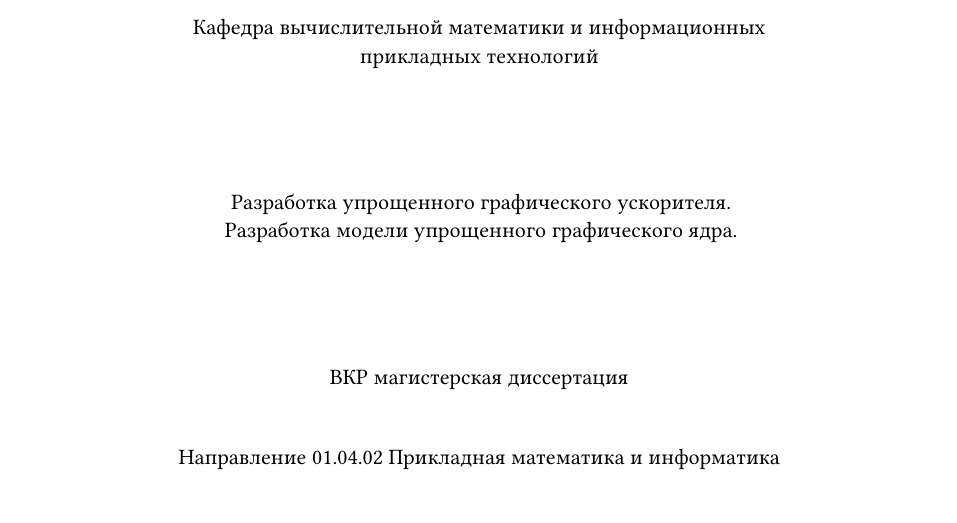
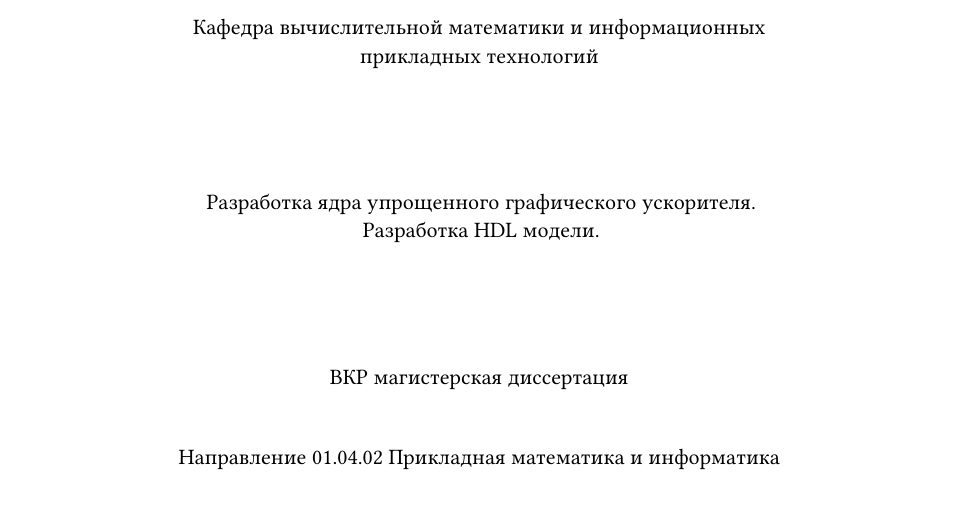
Before and after one commit to HaMeNopeDiot/hardware_gpu, a Typst document (docs/starukhin_dissertation/title.typ): part of the page, cut so that both start at the same text. Compiled offline with Typst 0.15.

Commit message:
new theme of diploma

```diff
--- a/docs/starukhin_dissertation/title.typ
+++ b/docs/starukhin_dissertation/title.typ
@@ -9,7 +9,7 @@
   #v(1fr)
   Кафедра вычислительной математики и информационных#linebreak()прикладных технологий
   #v(2fr)
-  Разработка упрощенного графического ускорителя.#linebreak()Разработка модели упрощенного графического ядра.
+  Разработка ядра упрощенного графического ускорителя.#linebreak()Разработка HDL модели.
   #v(2fr)
   ВКР магистерская диссертация
   #v(1fr)
```
